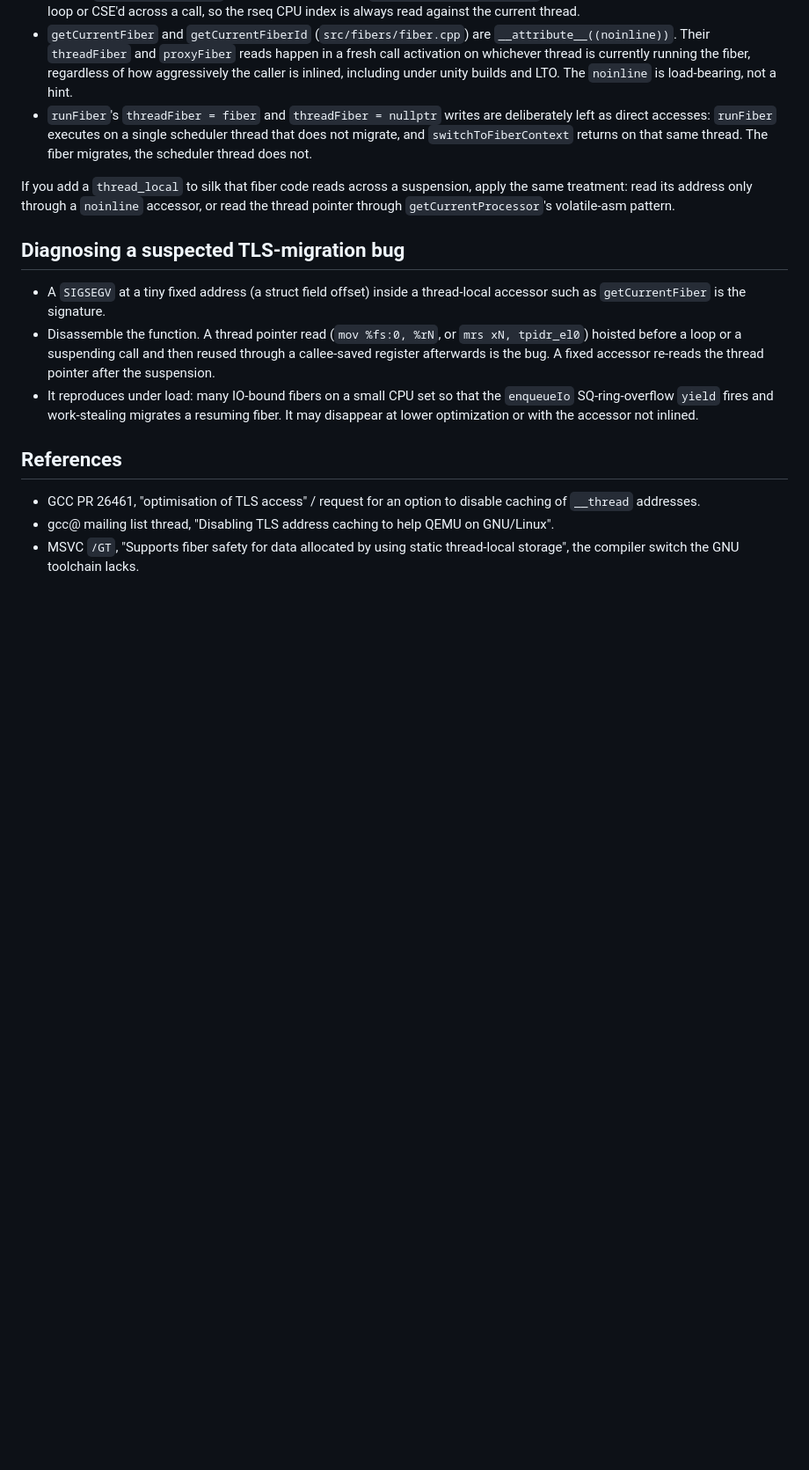
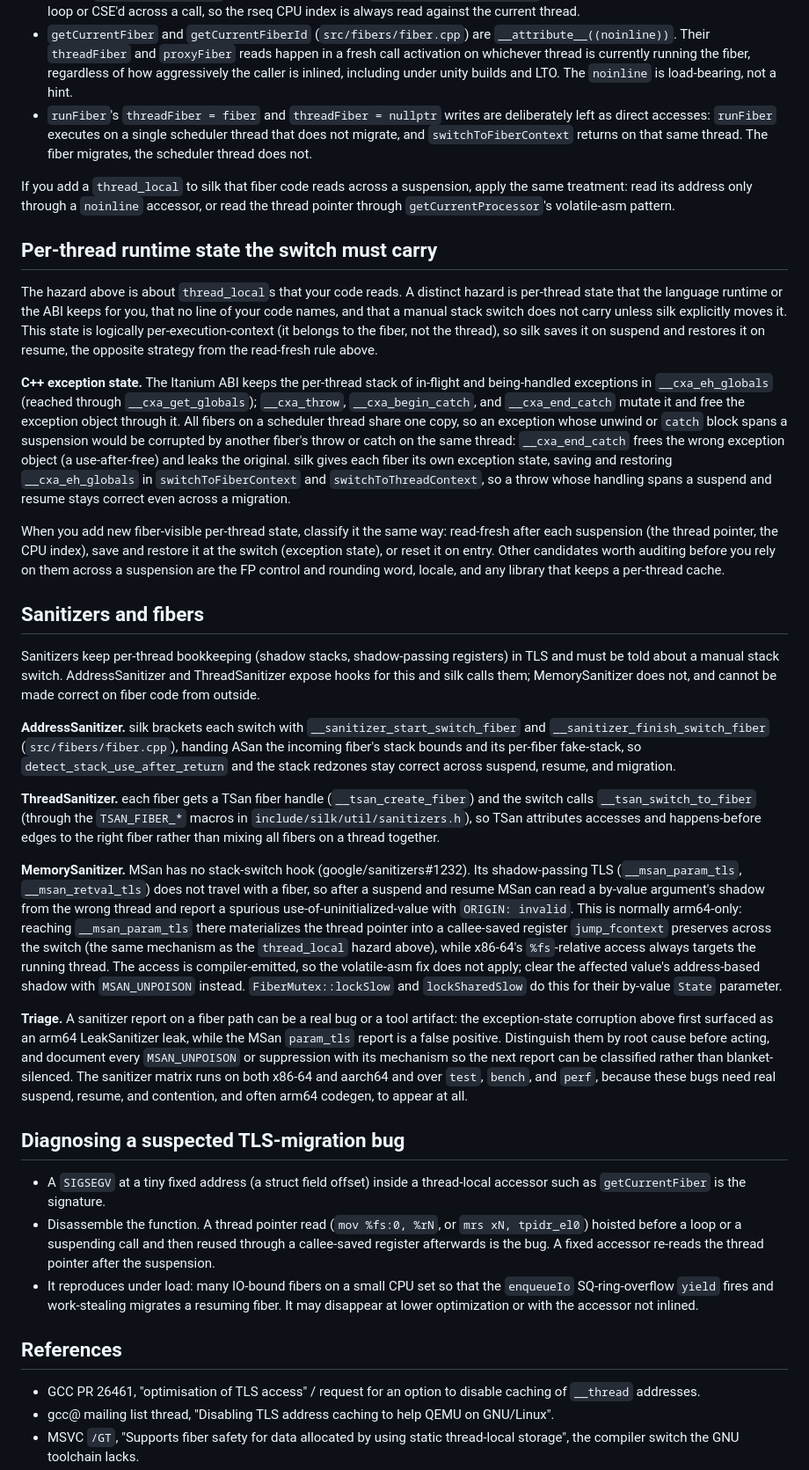
Before and after one commit to ClickHouse/silk, a Markdown page: docs/tls.md, the part around one of its changes. Shown at 88% size. Drawn GitHub-style; blank space fills up the shorter version.

Commit message:
Update TLS document

```diff
--- a/docs/tls.md
+++ b/docs/tls.md
@@ -84,6 +86,26 @@ These are exactly the shapes that occur in hot fiber code, which is why the haza
 
 If you add a `thread_local` to silk that fiber code reads across a suspension, apply the same treatment: read its address only through a `noinline` accessor, or read the thread pointer through `getCurrentProcessor`'s volatile-asm pattern.
 
+## Per-thread runtime state the switch must carry
+
+The hazard above is about `thread_local`s that your code reads. A distinct hazard is per-thread state that the language runtime or the ABI keeps for you, that no line of your code names, and that a manual stack switch does not carry unless silk explicitly moves it. This state is logically per-execution-context (it belongs to the fiber, not the thread), so silk saves it on suspend and restores it on resume, the opposite strategy from the read-fresh rule above.
+
+**C++ exception state.** The Itanium ABI keeps the per-thread stack of in-flight and being-handled exceptions in `__cxa_eh_globals` (reached through `__cxa_get_globals`); `__cxa_throw`, `__cxa_begin_catch`, and `__cxa_end_catch` mutate it and free the exception object through it. All fibers on a scheduler thread share one copy, so an exception whose unwind or `catch` block spans a suspension would be corrupted by another fiber's throw or catch on the same thread: `__cxa_end_catch` frees the wrong exception object (a use-after-free) and leaks the original. silk gives each fiber its own exception state, saving and restoring `__cxa_eh_globals` in `switchToFiberContext` and `switchToThreadContext`, so a throw whose handling spans a suspend and resume stays correct even across a migration.
+
+When you add new fiber-visible per-thread state, classify it the same way: read-fresh after each suspension (the thread pointer, the CPU index), save and restore it at the switch (exception state), or reset it on entry. Other candidates worth auditing before you rely on them across a suspension are the FP control and rounding word, locale, and any library that keeps a per-thread cache.
+
+## Sanitizers and fibers
+
+Sanitizers keep per-thread bookkeeping (shadow stacks, shadow-passing registers) in TLS and must be told about a manual stack switch. AddressSanitizer and ThreadSanitizer expose hooks for this and silk calls them; MemorySanitizer does not, and cannot be made correct on fiber code from outside.
+
+**AddressSanitizer.** silk brackets each switch with `__sanitizer_start_switch_fiber` and `__sanitizer_finish_switch_fiber` (`src/fibers/fiber.cpp`), handing ASan the incoming fiber's stack bounds and its per-fiber fake-stack, so `detect_stack_use_after_return` and the stack redzones stay correct across suspend, resume, and migration.
+
+**ThreadSanitizer.** each fiber gets a TSan fiber handle (`__tsan_create_fiber`) and the switch calls `__tsan_switch_to_fiber` (through the `TSAN_FIBER_*` macros in `include/silk/util/sanitizers.h`), so TSan attributes accesses and happens-before edges to the right fiber rather than mixing all fibers on a thread together.
+
+**MemorySanitizer.** MSan has no stack-switch hook (google/sanitizers#1232). Its shadow-passing TLS (`__msan_param_tls`, `__msan_retval_tls`) does not travel with a fiber, so after a suspend and resume MSan can read a by-value argument's shadow from the wrong thread and report a spurious use-of-uninitialized-value with `ORIGIN: invalid`. This is normally arm64-only: reaching `__msan_param_tls` there materializes the thread pointer into a callee-saved register `jump_fcontext` preserves across the switch (the same mechanism as the `thread_local` hazard above), while x86-64's `%fs`-relative access always targets the running thread. The access is compiler-emitted, so the volatile-asm fix does not apply; clear the affected value's address-based shadow with `MSAN_UNPOISON` instead. `FiberMutex::lockSlow` and `lockSharedSlow` do this for their by-value `State` parameter.
+
+**Triage.** A sanitizer report on a fiber path can be a real bug or a tool artifact: the exception-state corruption above first surfaced as an arm64 LeakSanitizer leak, while the MSan `param_tls` report is a false positive. Distinguish them by root cause before acting, and document every `MSAN_UNPOISON` or suppression with its mechanism so the next report can be classified rather than blanket-silenced. The sanitizer matrix runs on both x86-64 and aarch64 and over `test`, `bench`, and `perf`, because these bugs need real suspend, resume, and contention, and often arm64 codegen, to appear at all.
+
 ## Diagnosing a suspected TLS-migration bug
 
 - A `SIGSEGV` at a tiny fixed address (a struct field offset) inside a thread-local accessor such as `getCurrentFiber` is the signature.
```
Also changed, not shown: other parts of docs/tls.md (+4 -0 lines).
